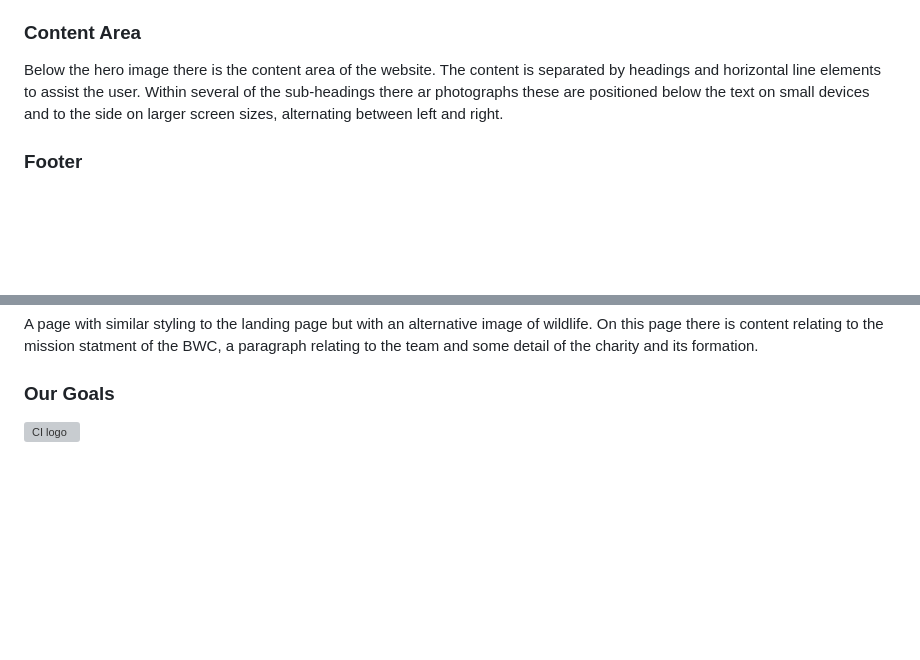
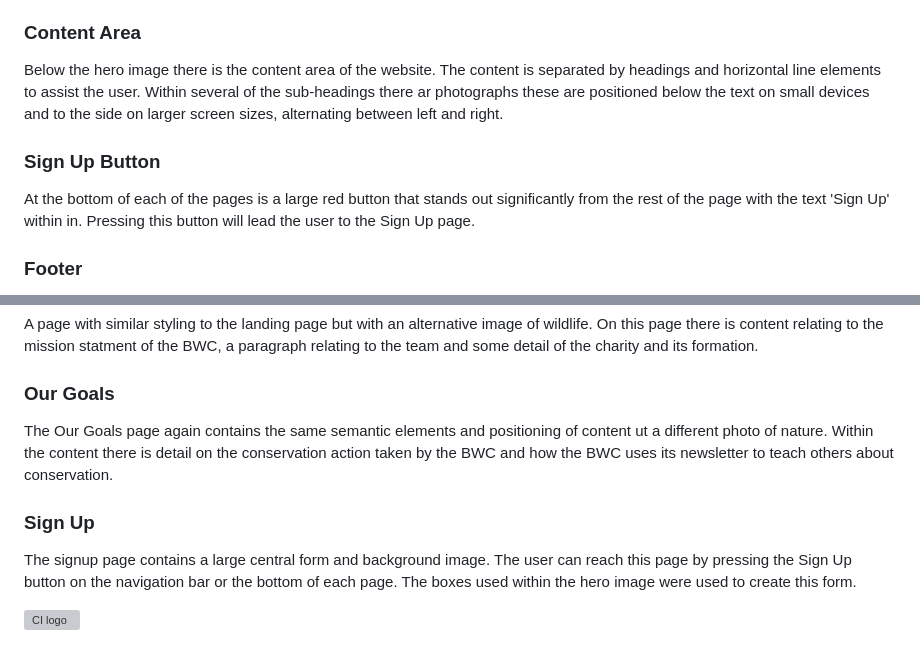
Before and after one commit to P-Worthington/bwc-portfolio-project, a Markdown page: README.md, 2 parts joined by grey strips. Drawn GitHub-style; blank space fills up the shorter version; grey boxes are pictures that could not be loaded.

Commit message:
pages section to the REAM.ME

```diff
--- a/README.md
+++ b/README.md
@@ -28,6 +28,9 @@ Within the hero image there are two boxes positioned close to the upper-right an
 ### Content Area
 Below the hero image there is the content area of the website. The content is separated by headings and horizontal line elements to assist the user. Within several of the sub-headings there ar photographs these are positioned below the text on small devices and to the side on larger screen sizes, alternating between left and right.
 
+### Sign Up Button
+At the bottom of each of the pages is a large red button that stands out significantly from the rest of the page with the text 'Sign Up' within in. Pressing this button will lead the user to the Sign Up page.
+
 ### Footer
 Within the footer area of the document there are 4 links to social media platforms arranged in a list and separated to spread the width of the screen. Each of the social media links also contains the equivalent Font Awesome icon.
 
@@ -41,6 +44,11 @@ The home page is the landing page of the of the site and is named index.html. It
 A page with similar styling to the landing page but with an alternative image of wildlife. On this page there is content relating to the mission statment of the BWC, a paragraph relating to the team and some detail of the charity and its formation.
 
 ### Our Goals
+The Our Goals page again contains the same semantic elements and positioning of content ut a different photo of nature. Within the content there is detail on the conservation action taken by the BWC and how the BWC uses its newsletter to teach others about conservation.
+
+### Sign Up
+The signup page contains a large central form and background image. The user can reach this page by pressing the Sign Up button on the navigation bar or the bottom of each page. The boxes used within the hero image were used to create this form.
+
 
 
 
```
